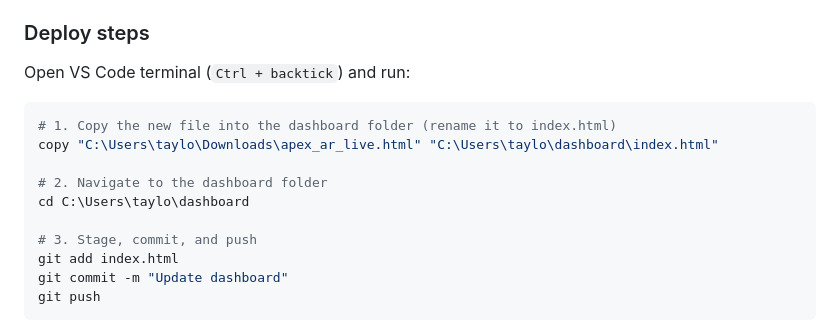
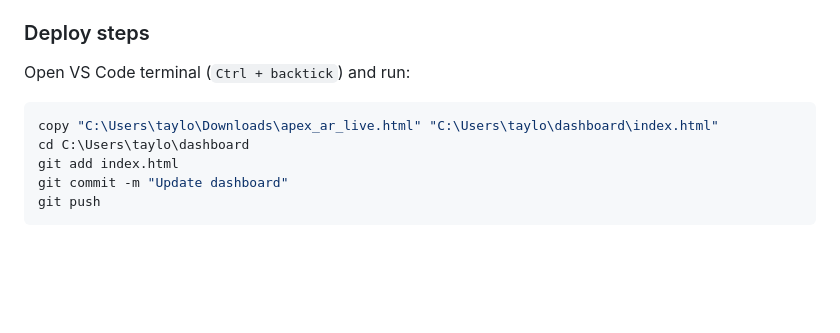
Before and after one commit to WaylinTaylorVick/ar-dashboard-, a Markdown page: README.md, the part around the change. Drawn GitHub-style; blank space fills up the shorter version.

````diff
--- a/README.md
+++ b/README.md
@@ -27,13 +27,8 @@ When Claude produces a new `apex_ar_live.html` file, deploy it like this:
 Open VS Code terminal (`Ctrl + backtick`) and run:
 
 ```powershell
-# 1. Copy the new file into the dashboard folder (rename it to index.html)
 copy "C:\Users\taylo\Downloads\apex_ar_live.html" "C:\Users\taylo\dashboard\index.html"
-
-# 2. Navigate to the dashboard folder
 cd C:\Users\taylo\dashboard
-
-# 3. Stage, commit, and push
 git add index.html
 git commit -m "Update dashboard"
 git push
````
